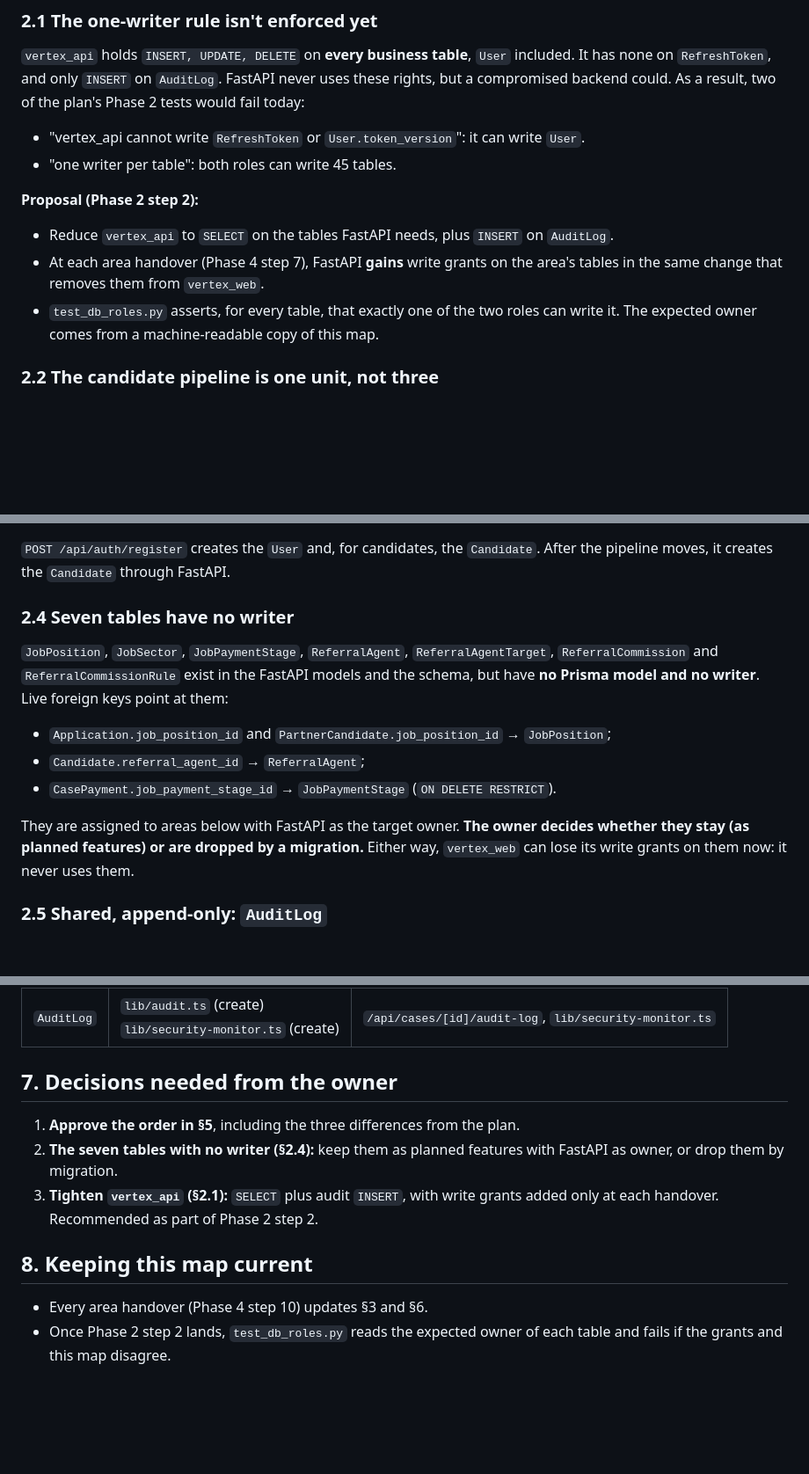
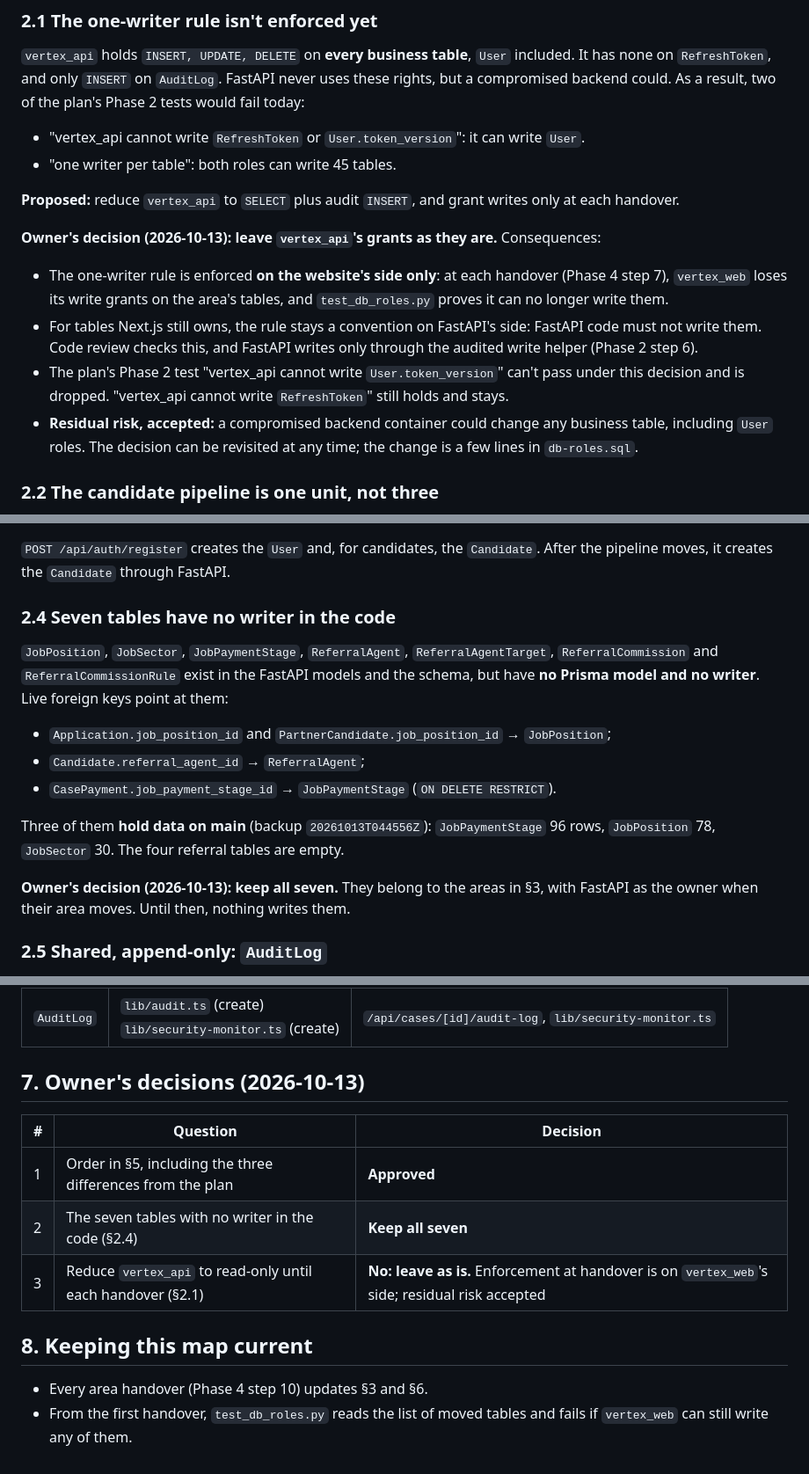
Before and after one commit to supportvertexintern-cmd/Vertex, a Markdown page: docs/architecture/data-ownership.md, 3 parts joined by grey strips. Shown at 88% size. GitHub-like rendering; blank space fills up the shorter version.

Commit message:
docs: owner's decisions on the data-ownership map
Order approved; all seven tables kept; vertex_api's grants left as they are
(one-writer enforced on vertex_web's side at each handover).

```diff
--- a/docs/architecture/data-ownership.md
+++ b/docs/architecture/data-ownership.md
@@ -38,10 +38,14 @@ could. As a result, two of the plan's Phase 2 tests would fail today:
 - "vertex_api cannot write `RefreshToken` or `User.token_version`": it can write `User`.
 - "one writer per table": both roles can write 45 tables.
 
-**Proposal (Phase 2 step 2):**
-- Reduce `vertex_api` to `SELECT` on the tables FastAPI needs, plus `INSERT` on `AuditLog`.
-- At each area handover (Phase 4 step 7), FastAPI **gains** write grants on the area's tables in the same change that removes them from `vertex_web`.
-- `test_db_roles.py` asserts, for every table, that exactly one of the two roles can write it. The expected owner comes from a machine-readable copy of this map.
+**Proposed:** reduce `vertex_api` to `SELECT` plus audit `INSERT`, and grant writes only at each handover.
+
+**Owner's decision (2026-10-13): leave `vertex_api`'s grants as they are.**
+Consequences:
+- The one-writer rule is enforced **on the website's side only**: at each handover (Phase 4 step 7), `vertex_web` loses its write grants on the area's tables, and `test_db_roles.py` proves it can no longer write them.
+- For tables Next.js still owns, the rule stays a convention on FastAPI's side: FastAPI code must not write them. Code review checks this, and FastAPI writes only through the audited write helper (Phase 2 step 6).
+- The plan's Phase 2 test "vertex_api cannot write `User.token_version`" can't pass under this decision and is dropped. "vertex_api cannot write `RefreshToken`" still holds and stays.
+- **Residual risk, accepted:** a compromised backend container could change any business table, including `User` roles. The decision can be revisited at any time; the change is a few lines in `db-roles.sql`.
 
 ### 2.2 The candidate pipeline is one unit, not three
 
@@ -87,7 +91,7 @@ Users and sessions moves **last**, so when Partners moves:
 `Candidate`. After the pipeline moves, it creates the `Candidate` through
 FastAPI.
 
-### 2.4 Seven tables have no writer
+### 2.4 Seven tables have no writer in the code
 
 `JobPosition`, `JobSector`, `JobPaymentStage`, `ReferralAgent`,
 `ReferralAgentTarget`, `ReferralCommission` and `ReferralCommissionRule`
@@ -97,7 +101,9 @@ no writer**. Live foreign keys point at them:
 - `Candidate.referral_agent_id` → `ReferralAgent`;
 - `CasePayment.job_payment_stage_id` → `JobPaymentStage` (`ON DELETE RESTRICT`).
 
-They are assigned to areas below with FastAPI as the target owner. **The owner decides whether they stay (as planned features) or are dropped by a migration.** Either way, `vertex_web` can lose its write grants on them now: it never uses them.
+Three of them **hold data on main** (backup `20261013T044556Z`): `JobPaymentStage` 96 rows, `JobPosition` 78, `JobSector` 30. The four referral tables are empty.
+
+**Owner's decision (2026-10-13): keep all seven.** They belong to the areas in §3, with FastAPI as the owner when their area moves. Until then, nothing writes them.
 
 ### 2.5 Shared, append-only: `AuditLog`
 
@@ -264,13 +270,15 @@ updated.
 |---|---|---|
 | `AuditLog` | `lib/audit.ts` (create)<br>`lib/security-monitor.ts` (create) | `/api/cases/[id]/audit-log`, `lib/security-monitor.ts` |
 
-## 7. Decisions needed from the owner
+## 7. Owner's decisions (2026-10-13)
 
-1. **Approve the order in §5**, including the three differences from the plan.
-2. **The seven tables with no writer (§2.4):** keep them as planned features with FastAPI as owner, or drop them by migration.
-3. **Tighten `vertex_api` (§2.1):** `SELECT` plus audit `INSERT`, with write grants added only at each handover. Recommended as part of Phase 2 step 2.
+| # | Question | Decision |
+|---|---|---|
+| 1 | Order in §5, including the three differences from the plan | **Approved** |
+| 2 | The seven tables with no writer in the code (§2.4) | **Keep all seven** |
+| 3 | Reduce `vertex_api` to read-only until each handover (§2.1) | **No: leave as is.** Enforcement at handover is on `vertex_web`'s side; residual risk accepted |
 
 ## 8. Keeping this map current
 
 - Every area handover (Phase 4 step 10) updates §3 and §6.
-- Once Phase 2 step 2 lands, `test_db_roles.py` reads the expected owner of each table and fails if the grants and this map disagree.
+- From the first handover, `test_db_roles.py` reads the list of moved tables and fails if `vertex_web` can still write any of them.
```
Also changed, not shown: other parts of docs/architecture/data-ownership.md (+1 -1 lines).
